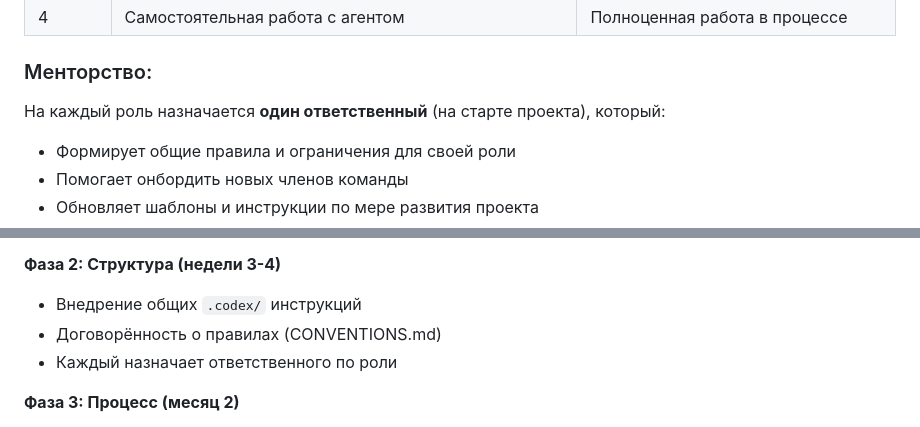
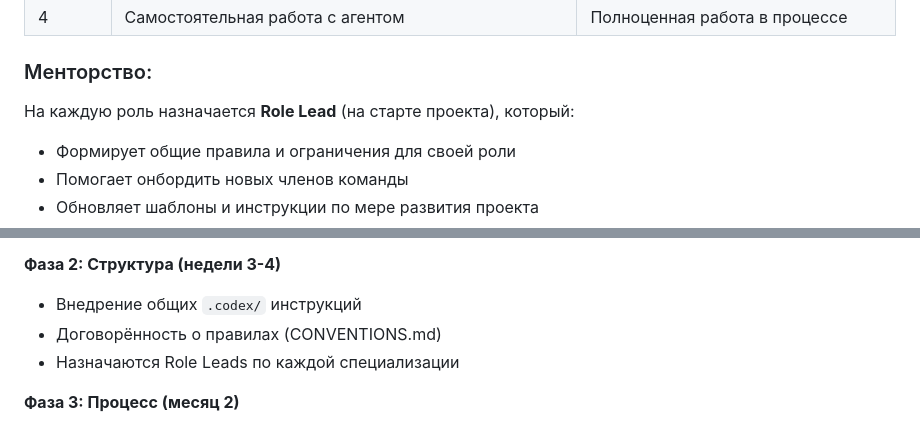
Before and after one commit to vovkins/ai-team-transformation, a Markdown page: README.md, 2 parts joined by grey strips. Drawn GitHub-style.

Commit message:
Fix #3: unify 'Role Lead' term across sections 6 and 8

```diff
--- a/README.md
+++ b/README.md
@@ -618,7 +618,7 @@ src/
 
 ### Менторство:
 
-На каждый роль назначается **один ответственный** (на старте проекта), который:
+На каждую роль назначается **Role Lead** (на старте проекта), который:
 - Формирует общие правила и ограничения для своей роли
 - Помогает онбордить новых членов команды
 - Обновляет шаблоны и инструкции по мере развития проекта
@@ -713,7 +713,7 @@ project-repo/
 **Фаза 2: Структура (недели 3-4)**
 - Внедрение общих `.codex/` инструкций
 - Договорённость о правилах (CONVENTIONS.md)
-- Каждый назначает ответственного по роли
+- Назначаются Role Leads по каждой специализации
 
 **Фаза 3: Процесс (месяц 2)**
 - Переход на AI-friendly артефакты
```
